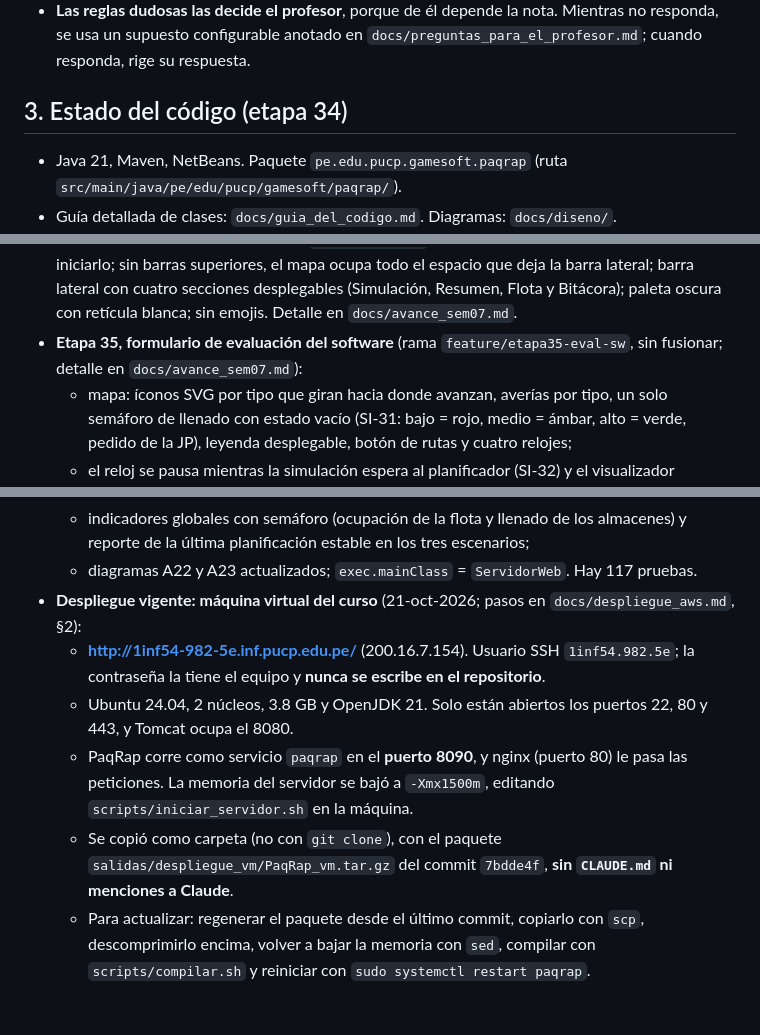
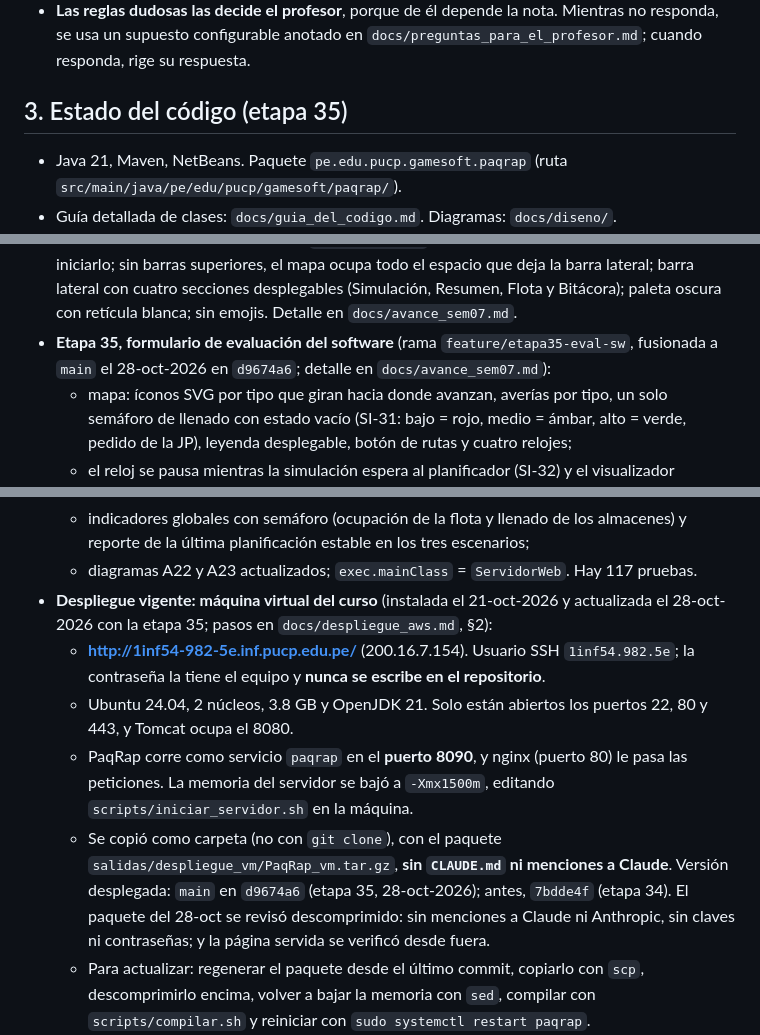
Before and after one commit to JohnArzapalo/PaqRap, a Markdown page: CLAUDE.md, 3 parts joined by grey strips. Rendered like a GitHub page; blank space fills up the shorter version.

```diff
--- a/CLAUDE.md
+++ b/CLAUDE.md
@@ -48,7 +48,7 @@ Fuentes: enunciado, hoja de preguntas y respuestas (P&R) e indicaciones del prof
   - **Hasta el colapso:** se simula hasta que colapsa (tope de 30 días). Toda corrida termina colapsando; lo que se mide es **cuánto dura**.
 - **Las reglas dudosas las decide el profesor**, porque de él depende la nota. Mientras no responda, se usa un supuesto configurable anotado en `docs/preguntas_para_el_profesor.md`; cuando responda, rige su respuesta.
 
-## 3. Estado del código (etapa 34)
+## 3. Estado del código (etapa 35)
 
 - Java 21, Maven, NetBeans. Paquete `pe.edu.pucp.gamesoft.paqrap` (ruta `src/main/java/pe/edu/pucp/gamesoft/paqrap/`).
 - Guía detallada de clases: `docs/guia_del_codigo.md`. Diagramas: `docs/diseno/`.
@@ -91,7 +91,7 @@ Fuentes: enunciado, hoja de preguntas y respuestas (P&R) e indicaciones del prof
   - las cachés de `MapaVial` están sincronizadas. La parte del visualizador (API `/bloques` y reproducción de trayectorias) se hizo en la etapa 35. Hay 99 pruebas.
   - **Datos oficiales (MEDIA, 12 ventanas, Ta = 500 ms):** el periódico colapsa en 4 de 12; bloques de 2 h con inserción, en 11 de 12; bloques de 1 h (adelanto de 30 min) con inserción, en 3 de 12. Lo que decide es cuánto espera un pedido nuevo para entrar al plan (hasta un bloque). **Decisión del equipo: bloques de 1 h** (`docs/avance_sem07.md`, etapa 33). Para volver a 2 h: `bloque.min=120`, `bloque.adelanto_min=60` y reiniciar el servidor.
 - **Etapa 34, rediseño del visualizador** (`web/index.html`): pantalla de inicio para elegir el escenario e iniciarlo; sin barras superiores, el mapa ocupa todo el espacio que deja la barra lateral; barra lateral con cuatro secciones desplegables (Simulación, Resumen, Flota y Bitácora); paleta oscura con retícula blanca; sin emojis. Detalle en `docs/avance_sem07.md`.
-- **Etapa 35, formulario de evaluación del software** (rama `feature/etapa35-eval-sw`, sin fusionar; detalle en `docs/avance_sem07.md`):
+- **Etapa 35, formulario de evaluación del software** (rama `feature/etapa35-eval-sw`, fusionada a `main` el 28-oct-2026 en `d9674a6`; detalle en `docs/avance_sem07.md`):
   - mapa: íconos SVG por tipo que giran hacia donde avanzan, averías por tipo, un solo semáforo de llenado con estado vacío (SI-31: bajo = rojo, medio = ámbar, alto = verde, pedido de la JP), leyenda desplegable, botón de rutas y cuatro relojes;
   - el reloj se pausa mientras la simulación espera al planificador (SI-32) y el visualizador reproduce las trayectorias del bloque (`GET /bloques`): ya no hay saltos;
   - panel de flota, almacenes y envíos con orden, filtros y búsqueda; vinculación mapa-panel, buscador y ruta anterior de un envío (`GET /historial`);
@@ -100,11 +100,11 @@ Fuentes: enunciado, hoja de preguntas y respuestas (P&R) e indicaciones del prof
   - operación día a día completa (SI-35): pedidos del operador por bloques, carga masiva en su hora y «Cerrar operaciones»;
   - indicadores globales con semáforo (ocupación de la flota y llenado de los almacenes) y reporte de la última planificación estable en los tres escenarios;
   - diagramas A22 y A23 actualizados; `exec.mainClass` = `ServidorWeb`. Hay 117 pruebas.
-- **Despliegue vigente: máquina virtual del curso** (21-oct-2026; pasos en `docs/despliegue_aws.md`, §2):
+- **Despliegue vigente: máquina virtual del curso** (instalada el 21-oct-2026 y actualizada el 28-oct-2026 con la etapa 35; pasos en `docs/despliegue_aws.md`, §2):
   - **http://1inf54-982-5e.inf.pucp.edu.pe/** (200.16.7.154). Usuario SSH `1inf54.982.5e`; la contraseña la tiene el equipo y **nunca se escribe en el repositorio**.
   - Ubuntu 24.04, 2 núcleos, 3.8 GB y OpenJDK 21. Solo están abiertos los puertos 22, 80 y 443, y Tomcat ocupa el 8080.
   - PaqRap corre como servicio `paqrap` en el **puerto 8090**, y nginx (puerto 80) le pasa las peticiones. La memoria del servidor se bajó a `-Xmx1500m`, editando `scripts/iniciar_servidor.sh` en la máquina.
-  - Se copió como carpeta (no con `git clone`), con el paquete `salidas/despliegue_vm/PaqRap_vm.tar.gz` del commit `7bdde4f`, **sin `CLAUDE.md` ni menciones a Claude**.
+  - Se copió como carpeta (no con `git clone`), con el paquete `salidas/despliegue_vm/PaqRap_vm.tar.gz`, **sin `CLAUDE.md` ni menciones a Claude**. Versión desplegada: `main` en `d9674a6` (etapa 35, 28-oct-2026); antes, `7bdde4f` (etapa 34). El paquete del 28-oct se revisó descomprimido: sin menciones a Claude ni Anthropic, sin claves ni contraseñas; y la página servida se verificó desde fuera.
   - Para actualizar: regenerar el paquete desde el último commit, copiarlo con `scp`, descomprimirlo encima, volver a bajar la memoria con `sed`, compilar con `scripts/compilar.sh` y reiniciar con `sudo systemctl restart paqrap`.
   - La instancia de AWS (EC2) queda solo de respaldo.
 - **Entregable de la semana 10:** `sol.integrada.sem10/PaqRap_sol_integrada_sem10.zip` (commit `7bdde4f`, sin `CLAUDE.md` ni menciones a Claude). Se generó pero **no está en git**.
```
Also changed, not shown: other parts of CLAUDE.md (+1 -1 lines), docs/despliegue_aws.md (+7 -0 lines).
